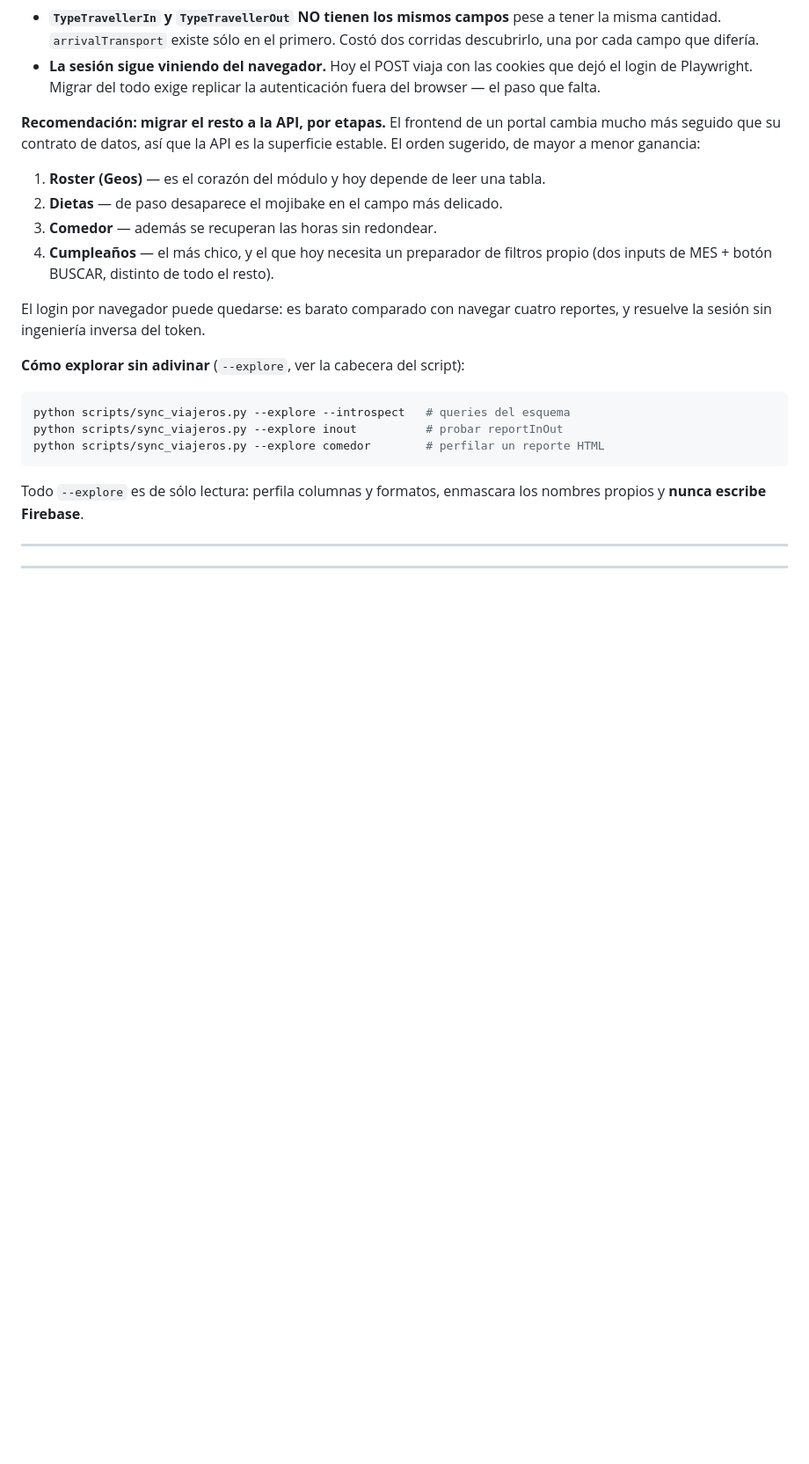
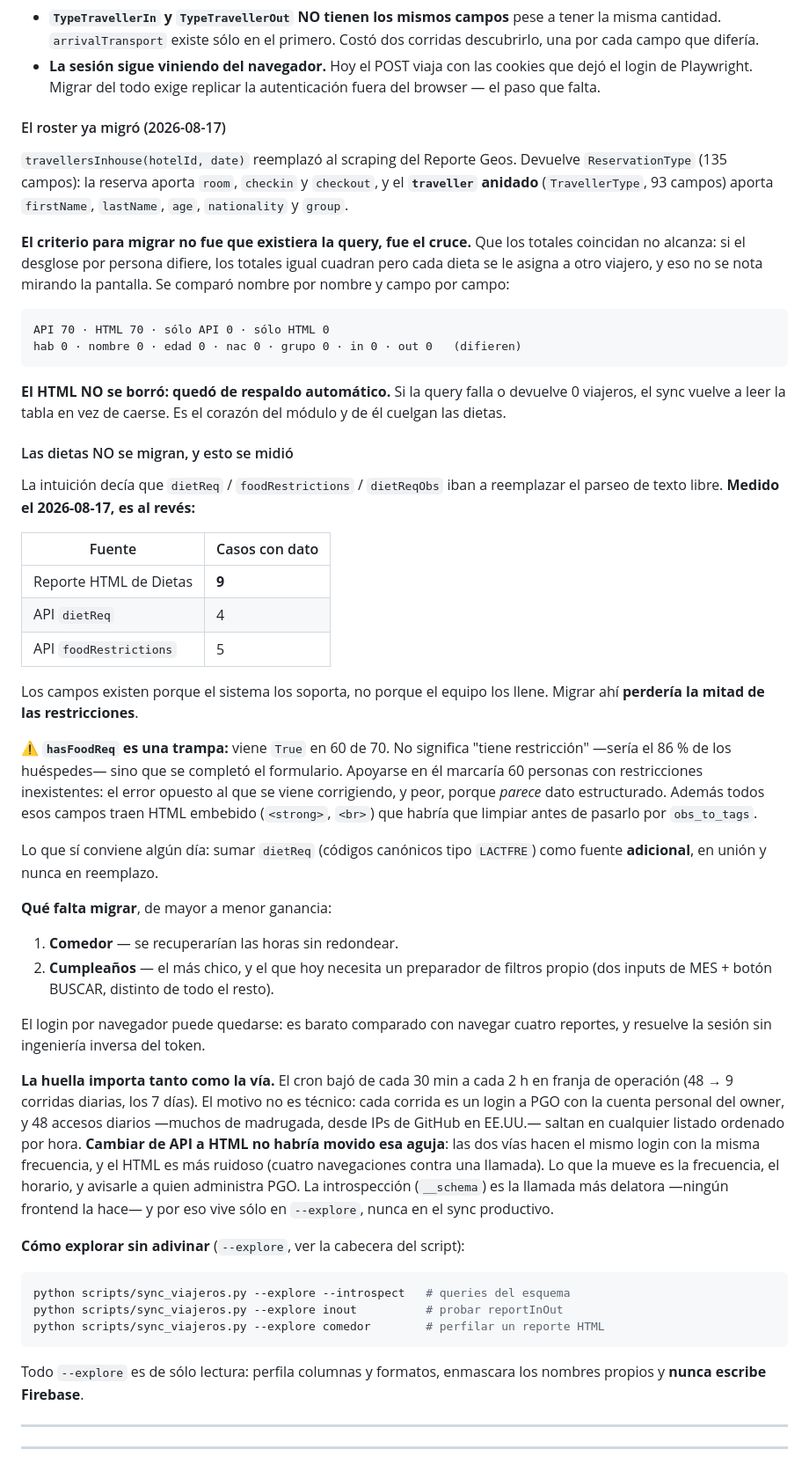
Before and after one commit to fcodmonjes-cpu/Explora-GastroCycles, a Markdown page: ARCHITECTURE.md, the part around one of its changes. Shown at 88% size. Rendered like a GitHub page; blank space fills up the shorter version.

Commit message:
docs(arquitectura): §4.2 — el roster ya migró, las dietas no y por qué
§4.2 seguía describiendo el roster como "por HTML" y recomendando migrarlo,
cuando ya está en producción por travellersInhouse desde el 17-08.

Queda escrito lo que costó averiguar:

- El criterio de migración NO fue que la query existiera, fue el CRUCE. Que
  los totales coincidan no alcanza: si el desglose por persona difiere, los
  totales igual cuadran pero cada dieta se le asigna a otro viajero. Se
  comparó nombre por nombre y campo por campo — 0 diferencias en 7 campos
  sobre 70 filas.
- El HTML no se borró: es respaldo automático. Si la query falla o devuelve 0
  viajeros el sync vuelve a la tabla en vez de caerse.
- Las dietas NO se migran, y se midió: el reporte HTML trae 9 casos contra 4-5
  de la API. La intuición decía lo contrario. Queda anotado que hasFoodReq es
  una TRAMPA (True en 60 de 70: es "completó el formulario", no "tiene
  restricción") porque apoyarse en él marcaría 60 personas con restricciones
  inexistentes — el error opuesto al que se viene corrigiendo, y peor porque
  parece dato estructurado.

Y se agrega que la huella pesa tanto como la vía: el cron bajó de 48 a 9
corridas diarias, y cambiar de API a HTML no habría movido esa aguja porque
ambas hacen el mismo login con la misma frecuencia. La introspección es la
llamada más delatora y por eso vive sólo en --explore.

Co-Authored-By: Claude Opus 5 <noreply@anthropic.com>

````diff
--- a/ARCHITECTURE.md
+++ b/ARCHITECTURE.md
@@ -410,18 +410,70 @@ Tres hallazgos de la migración parcial, todos verificados contra datos reales:
   que dejó el login de Playwright. Migrar del todo exige replicar la
   autenticación fuera del browser — el paso que falta.
 
-**Recomendación: migrar el resto a la API, por etapas.** El frontend de un
-portal cambia mucho más seguido que su contrato de datos, así que la API es la
-superficie estable. El orden sugerido, de mayor a menor ganancia:
+#### El roster ya migró (2026-08-17)
 
-1. **Roster (Geos)** — es el corazón del módulo y hoy depende de leer una tabla.
-2. **Dietas** — de paso desaparece el mojibake en el campo más delicado.
-3. **Comedor** — además se recuperan las horas sin redondear.
-4. **Cumpleaños** — el más chico, y el que hoy necesita un preparador de
+`travellersInhouse(hotelId, date)` reemplazó al scraping del Reporte Geos.
+Devuelve `ReservationType` (135 campos): la reserva aporta `room`, `checkin` y
+`checkout`, y el **`traveller` anidado** (`TravellerType`, 93 campos) aporta
+`firstName`, `lastName`, `age`, `nationality` y `group`.
+
+**El criterio para migrar no fue que existiera la query, fue el cruce.** Que
+los totales coincidan no alcanza: si el desglose por persona difiere, los
+totales igual cuadran pero cada dieta se le asigna a otro viajero, y eso no se
+nota mirando la pantalla. Se comparó nombre por nombre y campo por campo:
+
+```
+API 70 · HTML 70 · sólo API 0 · sólo HTML 0
+hab 0 · nombre 0 · edad 0 · nac 0 · grupo 0 · in 0 · out 0   (difieren)
+```
+
+**El HTML NO se borró: quedó de respaldo automático.** Si la query falla o
+devuelve 0 viajeros, el sync vuelve a leer la tabla en vez de caerse. Es el
+corazón del módulo y de él cuelgan las dietas.
+
+#### Las dietas NO se migran, y esto se midió
+
+La intuición decía que `dietReq` / `foodRestrictions` / `dietReqObs` iban a
+reemplazar el parseo de texto libre. **Medido el 2026-08-17, es al revés:**
+
+| Fuente | Casos con dato |
+|---|---|
+| Reporte HTML de Dietas | **9** |
+| API `dietReq` | 4 |
+| API `foodRestrictions` | 5 |
+
+Los campos existen porque el sistema los soporta, no porque el equipo los
+llene. Migrar ahí **perdería la mitad de las restricciones**.
+
+⚠️ **`hasFoodReq` es una trampa:** viene `True` en 60 de 70. No significa
+"tiene restricción" —sería el 86 % de los huéspedes— sino que se completó el
+formulario. Apoyarse en él marcaría 60 personas con restricciones inexistentes:
+el error opuesto al que se viene corrigiendo, y peor, porque *parece* dato
+estructurado. Además todos esos campos traen HTML embebido (`<strong>`, `<br>`)
+que habría que limpiar antes de pasarlo por `obs_to_tags`.
+
+Lo que sí conviene algún día: sumar `dietReq` (códigos canónicos tipo `LACTFRE`)
+como fuente **adicional**, en unión y nunca en reemplazo.
+
+**Qué falta migrar**, de mayor a menor ganancia:
+
+1. **Comedor** — se recuperarían las horas sin redondear.
+2. **Cumpleaños** — el más chico, y el que hoy necesita un preparador de
    filtros propio (dos inputs de MES + botón BUSCAR, distinto de todo el resto).
 
 El login por navegador puede quedarse: es barato comparado con navegar cuatro
 reportes, y resuelve la sesión sin ingeniería inversa del token.
+
+**La huella importa tanto como la vía.** El cron bajó de cada 30 min a cada 2 h
+en franja de operación (48 → 9 corridas diarias, los 7 días). El motivo no es
+técnico: cada corrida es un login a PGO con la cuenta personal del owner, y 48
+accesos diarios —muchos de madrugada, desde IPs de GitHub en EE.UU.— saltan en
+cualquier listado ordenado por hora. **Cambiar de API a HTML no habría movido
+esa aguja**: las dos vías hacen el mismo login con la misma frecuencia, y el
+HTML es más ruidoso (cuatro navegaciones contra una llamada). Lo que la mueve
+es la frecuencia, el horario, y avisarle a quien administra PGO.
+La introspección (`__schema`) es la llamada más delatora —ningún frontend la
+hace— y por eso vive sólo en `--explore`, nunca en el sync productivo.
 
 **Cómo explorar sin adivinar** (`--explore`, ver la cabecera del script):
 
````
Also changed, not shown: other parts of ARCHITECTURE.md (+1 -1 lines).
